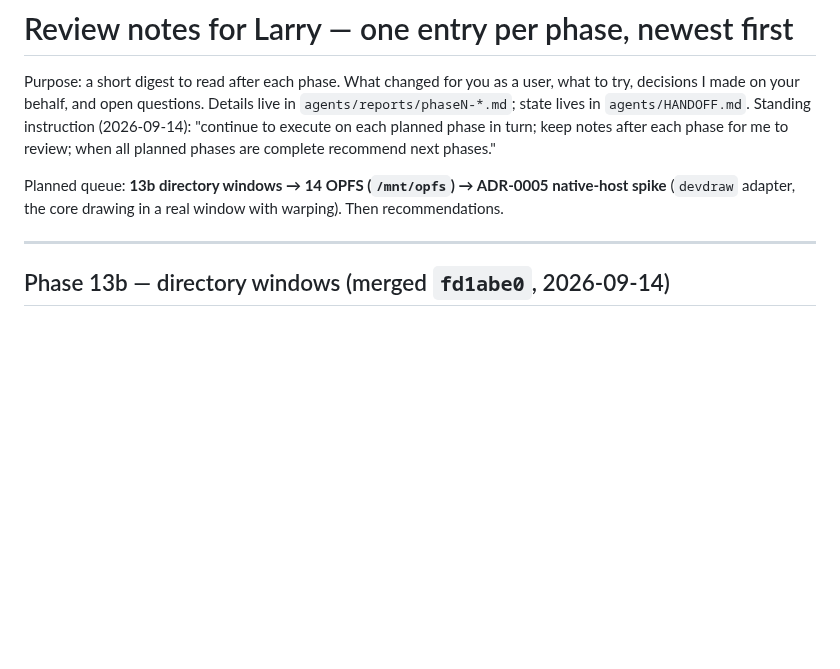
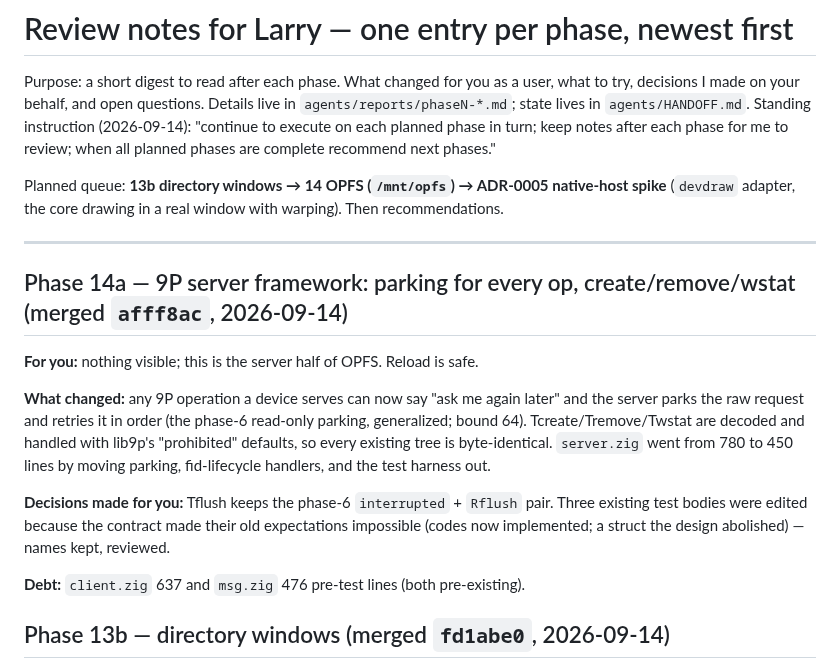
Before and after one commit to larryr/snarf, a Markdown page: agents/REVIEW-NOTES.md, the part around the change. Drawn GitHub-style; blank space fills up the shorter version.

Commit message:
handoff+notes: phase 14a merged (afff8ac); 14b OPFS device next

```diff
--- a/agents/REVIEW-NOTES.md
+++ b/agents/REVIEW-NOTES.md
@@ -10,6 +10,22 @@ Planned queue: **13b directory windows → 14 OPFS (`/mnt/opfs`) → ADR-0005 na
 (`devdraw` adapter, the core drawing in a real window with warping). Then recommendations.
 
 ---
+
+## Phase 14a — 9P server framework: parking for every op, create/remove/wstat (merged `afff8ac`, 2026-09-14)
+
+**For you:** nothing visible; this is the server half of OPFS. Reload is safe.
+
+**What changed:** any 9P operation a device serves can now say "ask me again later" and the
+server parks the raw request and retries it in order (the phase-6 read-only parking,
+generalized; bound 64). Tcreate/Tremove/Twstat are decoded and handled with lib9p's
+"prohibited" defaults, so every existing tree is byte-identical. `server.zig` went from 780
+to 450 lines by moving parking, fid-lifecycle handlers, and the test harness out.
+
+**Decisions made for you:** Tflush keeps the phase-6 `interrupted` + `Rflush` pair. Three
+existing test bodies were edited because the contract made their old expectations
+impossible (codes now implemented; a struct the design abolished) — names kept, reviewed.
+
+**Debt:** `client.zig` 637 and `msg.zig` 476 pre-test lines (both pre-existing).
 
 ## Phase 13b — directory windows (merged `fd1abe0`, 2026-09-14)
 
```
Also changed, not shown: agents/HANDOFF.md (+14 -14 lines).
